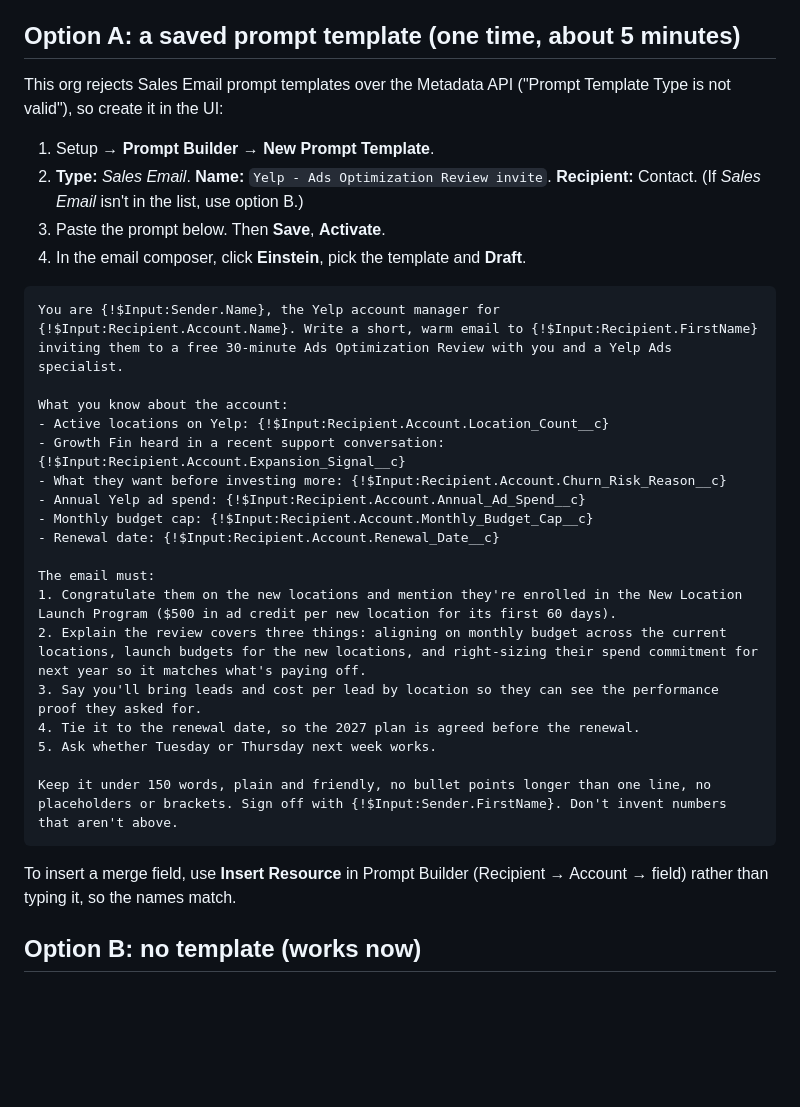
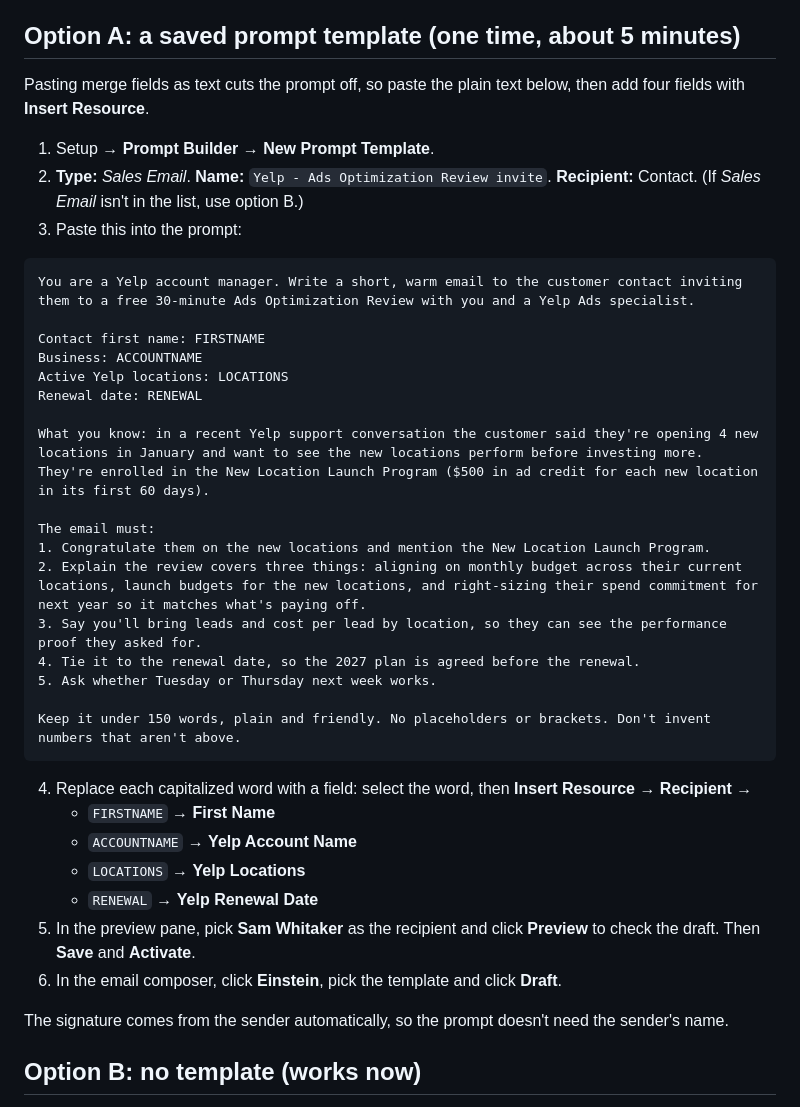
Before and after one commit to rhauser15/PeerCert2, a Markdown page: fin-content/SETUP-einstein-email.md, the part around the change. GitHub-like rendering; blank space fills up the shorter version.

Commit message:
Einstein email prompt: plain text to paste, then four Insert Resource fields
Co-Authored-By: Claude Opus 5.5 <noreply@anthropic.com>

````diff
--- a/fin-content/SETUP-einstein-email.md
+++ b/fin-content/SETUP-einstein-email.md
@@ -3,34 +3,40 @@
 The email Tom sends from the renewal opportunity (**Activity → Email → Einstein / Draft with Einstein**). Sam Whitaker is the recipient.
 
 ## Option A: a saved prompt template (one time, about 5 minutes)
-This org rejects Sales Email prompt templates over the Metadata API ("Prompt Template Type is not valid"), so create it in the UI:
+Pasting merge fields as text cuts the prompt off, so paste the plain text below, then add four fields with **Insert Resource**.
 1. Setup → **Prompt Builder** → **New Prompt Template**.
 2. **Type:** *Sales Email*. **Name:** `Yelp - Ads Optimization Review invite`. **Recipient:** Contact. (If *Sales Email* isn't in the list, use option B.)
-3. Paste the prompt below. Then **Save**, **Activate**.
-4. In the email composer, click **Einstein**, pick the template and **Draft**.
+3. Paste this into the prompt:
 
 ```
-You are {!$Input:Sender.Name}, the Yelp account manager for {!$Input:Recipient.Account.Name}. Write a short, warm email to {!$Input:Recipient.FirstName} inviting them to a free 30-minute Ads Optimization Review with you and a Yelp Ads specialist.
+You are a Yelp account manager. Write a short, warm email to the customer contact inviting them to a free 30-minute Ads Optimization Review with you and a Yelp Ads specialist.
 
-What you know about the account:
-- Active locations on Yelp: {!$Input:Recipient.Account.Location_Count__c}
-- Growth Fin heard in a recent support conversation: {!$Input:Recipient.Account.Expansion_Signal__c}
-- What they want before investing more: {!$Input:Recipient.Account.Churn_Risk_Reason__c}
-- Annual Yelp ad spend: {!$Input:Recipient.Account.Annual_Ad_Spend__c}
-- Monthly budget cap: {!$Input:Recipient.Account.Monthly_Budget_Cap__c}
-- Renewal date: {!$Input:Recipient.Account.Renewal_Date__c}
+Contact first name: FIRSTNAME
+Business: ACCOUNTNAME
+Active Yelp locations: LOCATIONS
+Renewal date: RENEWAL
+
+What you know: in a recent Yelp support conversation the customer said they're opening 4 new locations in January and want to see the new locations perform before investing more. They're enrolled in the New Location Launch Program ($500 in ad credit for each new location in its first 60 days).
 
 The email must:
-1. Congratulate them on the new locations and mention they're enrolled in the New Location Launch Program ($500 in ad credit per new location for its first 60 days).
-2. Explain the review covers three things: aligning on monthly budget across the current locations, launch budgets for the new locations, and right-sizing their spend commitment for next year so it matches what's paying off.
-3. Say you'll bring leads and cost per lead by location so they can see the performance proof they asked for.
+1. Congratulate them on the new locations and mention the New Location Launch Program.
+2. Explain the review covers three things: aligning on monthly budget across their current locations, launch budgets for the new locations, and right-sizing their spend commitment for next year so it matches what's paying off.
+3. Say you'll bring leads and cost per lead by location, so they can see the performance proof they asked for.
 4. Tie it to the renewal date, so the 2027 plan is agreed before the renewal.
 5. Ask whether Tuesday or Thursday next week works.
 
-Keep it under 150 words, plain and friendly, no bullet points longer than one line, no placeholders or brackets. Sign off with {!$Input:Sender.FirstName}. Don't invent numbers that aren't above.
+Keep it under 150 words, plain and friendly. No placeholders or brackets. Don't invent numbers that aren't above.
 ```
 
-To insert a merge field, use **Insert Resource** in Prompt Builder (Recipient → Account → field) rather than typing it, so the names match.
+4. Replace each capitalized word with a field: select the word, then **Insert Resource** → **Recipient** →
+   - `FIRSTNAME` → **First Name**
+   - `ACCOUNTNAME` → **Yelp Account Name**
+   - `LOCATIONS` → **Yelp Locations**
+   - `RENEWAL` → **Yelp Renewal Date**
+5. In the preview pane, pick **Sam Whitaker** as the recipient and click **Preview** to check the draft. Then **Save** and **Activate**.
+6. In the email composer, click **Einstein**, pick the template and click **Draft**.
+
+The signature comes from the sender automatically, so the prompt doesn't need the sender's name.
 
 ## Option B: no template (works now)
 In the email composer, click **Einstein** (Draft with Einstein), choose the purpose closest to *Request a meeting* / *Follow up*, and paste this into the instructions:
````
